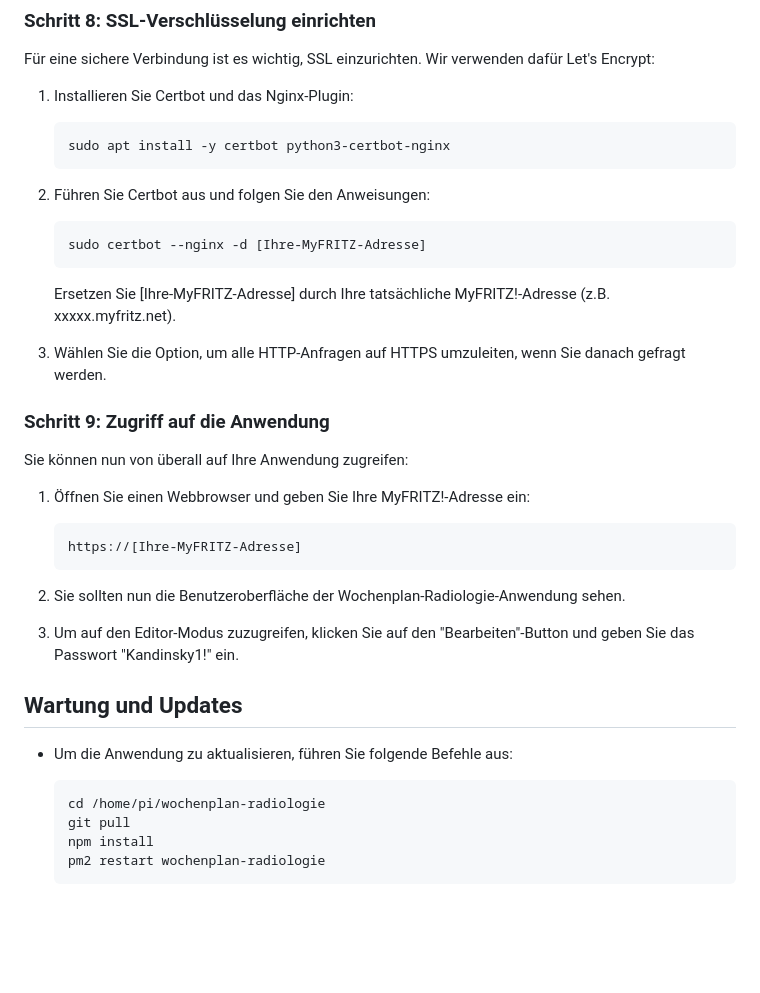
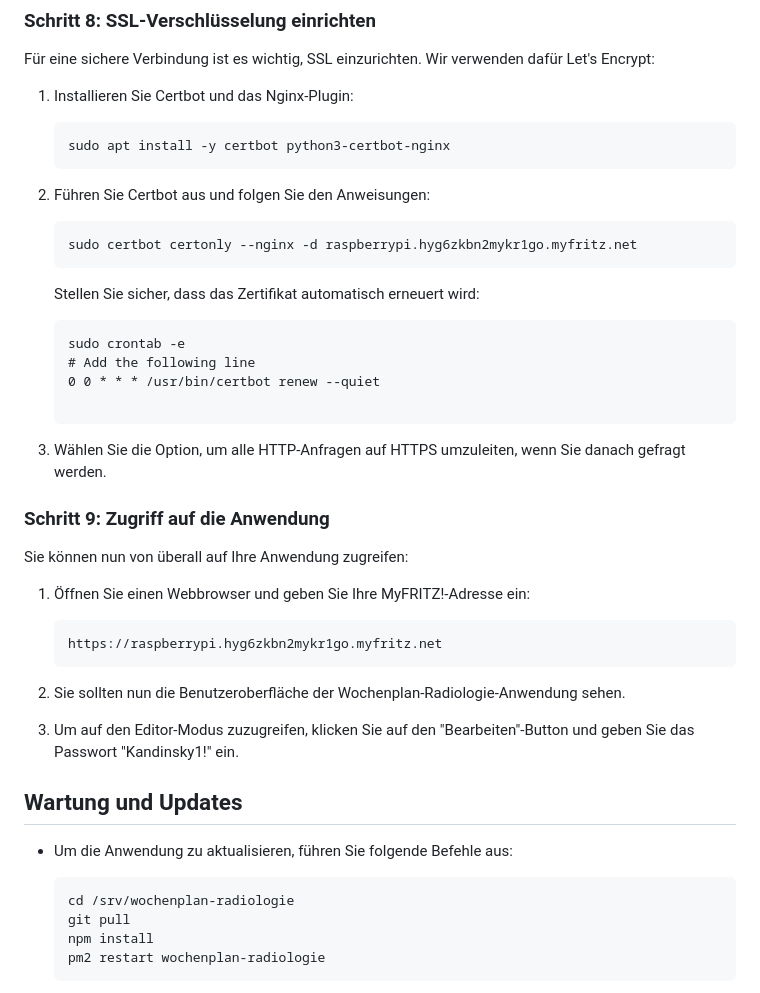
Before and after one commit to mlurz92/wochenplan-radiologie, a Markdown page: README.md, the part around the change. GitHub-like rendering; blank space fills up the shorter version.

````diff
--- a/README.md
+++ b/README.md
@@ -249,9 +249,15 @@ Für eine sichere Verbindung ist es wichtig, SSL einzurichten. Wir verwenden daf
 
 2. Führen Sie Certbot aus und folgen Sie den Anweisungen:
    ```
-   sudo certbot --nginx -d [Ihre-MyFRITZ-Adresse]
+   sudo certbot certonly --nginx -d raspberrypi.hyg6zkbn2mykr1go.myfritz.net
    ```
-   Ersetzen Sie [Ihre-MyFRITZ-Adresse] durch Ihre tatsächliche MyFRITZ!-Adresse (z.B. xxxxx.myfritz.net).
+   Stellen Sie sicher, dass das Zertifikat automatisch erneuert wird:
+   ```
+   sudo crontab -e
+   # Add the following line
+   0 0 * * * /usr/bin/certbot renew --quiet
+
+   ```
 
 3. Wählen Sie die Option, um alle HTTP-Anfragen auf HTTPS umzuleiten, wenn Sie danach gefragt werden.
 
@@ -261,7 +267,7 @@ Sie können nun von überall auf Ihre Anwendung zugreifen:
 
 1. Öffnen Sie einen Webbrowser und geben Sie Ihre MyFRITZ!-Adresse ein:
    ```
-   https://[Ihre-MyFRITZ-Adresse]
+   https://raspberrypi.hyg6zkbn2mykr1go.myfritz.net
    ```
 
 2. Sie sollten nun die Benutzeroberfläche der Wochenplan-Radiologie-Anwendung sehen.
@@ -272,7 +278,7 @@ Sie können nun von überall auf Ihre Anwendung zugreifen:
 
 - Um die Anwendung zu aktualisieren, führen Sie folgende Befehle aus:
   ```
-  cd /home/pi/wochenplan-radiologie
+  cd /srv/wochenplan-radiologie
   git pull
   npm install
   pm2 restart wochenplan-radiologie
````
